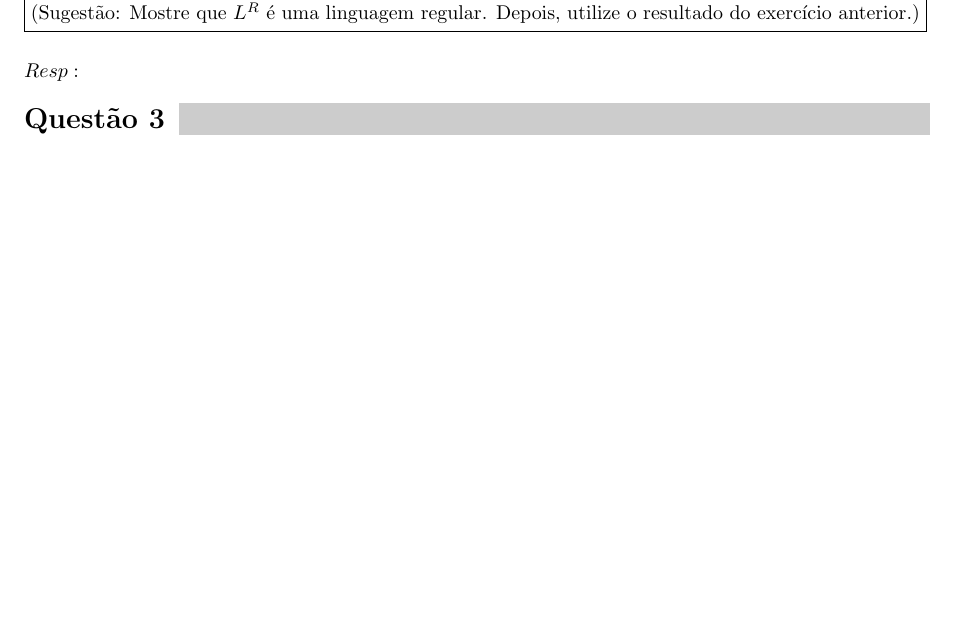
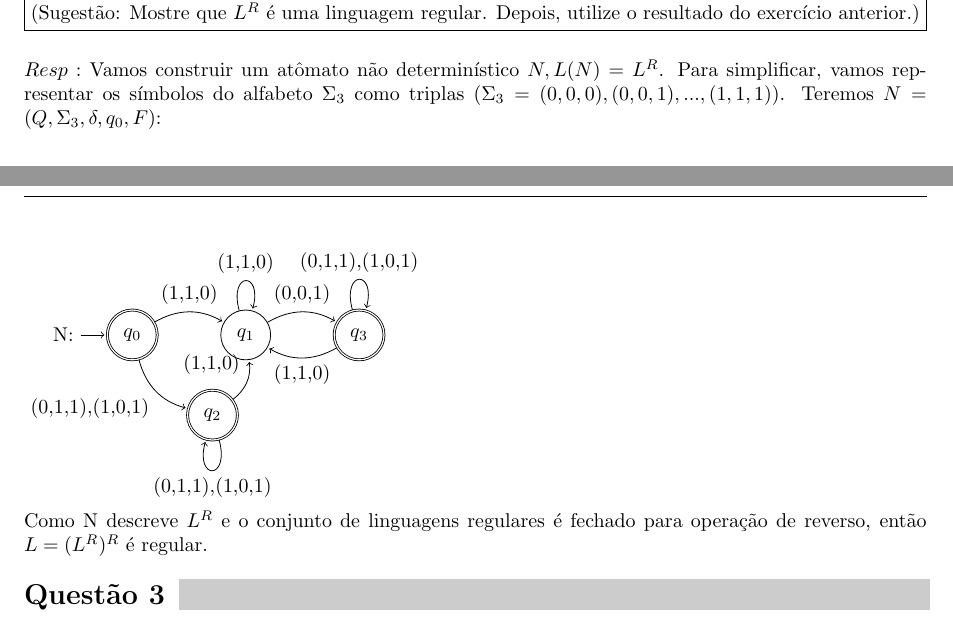
Before and after one commit to antfobe/ime, a LaTeX problem sheet (texes/MAC4722_L4.tex): part of page 1 of 4 before the commit and two parts of pages 1 and 2 of 4 after it, the two joined at a grey line, cut so that both start at the same text, the shorter picture padded with empty space. Compiled offline with pdfLaTeX.

Commit message:
done raw answers...

```diff
--- a/texes/MAC4722_L4.tex
+++ b/texes/MAC4722_L4.tex
@@ -65,8 +65,25 @@ que reconhece $L$.}\\
 		 Mostre que L é uma linguagem regular.\\
 		 (Sugestão: Mostre que $L^R$ é uma linguagem regular. Depois, utilize o resultado do exercício anterior.)}
 
-	$Resp:$
+	$Resp:$	Vamos construir um atômato não determinístico $N, L(N)=L^R$. Para simplificar, vamos representar os símbolos do alfabeto $\Sigma_3$ como triplas ($\Sigma_3 = (0,0,0),(0,0,1),...,(1,1,1)$). Teremos $N = (Q,\Sigma_3,\delta,q_0,F)$:
 
+	\begin{tikzpicture}[shorten >=1pt,node distance=2cm,on grid,auto,initial text=N:]
+    	\node[state,initial,accepting] (q_0)   {$q_0$};
+    	\node[state] (q_1) [right=of q_0] {$q_1$};
+  		\node[state,accepting] (q_2) [below right=of q_0] {$q_2$};
+    	\node[state,accepting] (q_3) [right=of q_1] {$q_3$};
+        \path[->]
+        (q_0) edge [bend right] node [swap] {(0,1,1),(1,0,1)} (q_2)
+              edge [bend left] node {(1,1,0)} (q_1)
+        (q_2) edge [bend right] node {(1,1,0)} (q_1)
+        	  edge [loop below] node {(0,1,1),(1,0,1)} ()
+        (q_1) edge [bend left] node {(0,0,1)} (q_3)
+          	  edge [loop above] node {(1,1,0)} ()
+        (q_3) edge [bend left] node {(1,1,0)} (q_1)
+        	  edge [loop above] node {(0,1,1),(1,0,1)} ()
+              ;
+	\end{tikzpicture}\\
+	Como N descreve $L^R$ e o conjunto de linguagens regulares é fechado para operação de reverso, então $L = (L^R)^R$ é regular.
 \problem*{3}
 \question{Seja L uma linguagem qualquer sobre $\Sigma$. Definimos $Remove(L)$ como
 sendo a linguagem contendo todas as palavras que podem ser obtidas pela remoção
```
